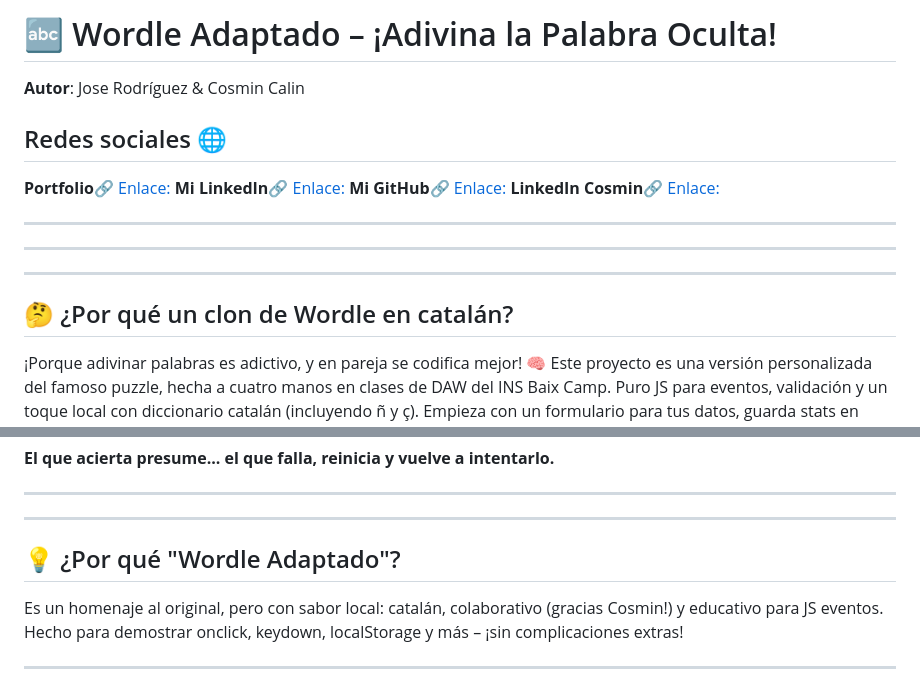
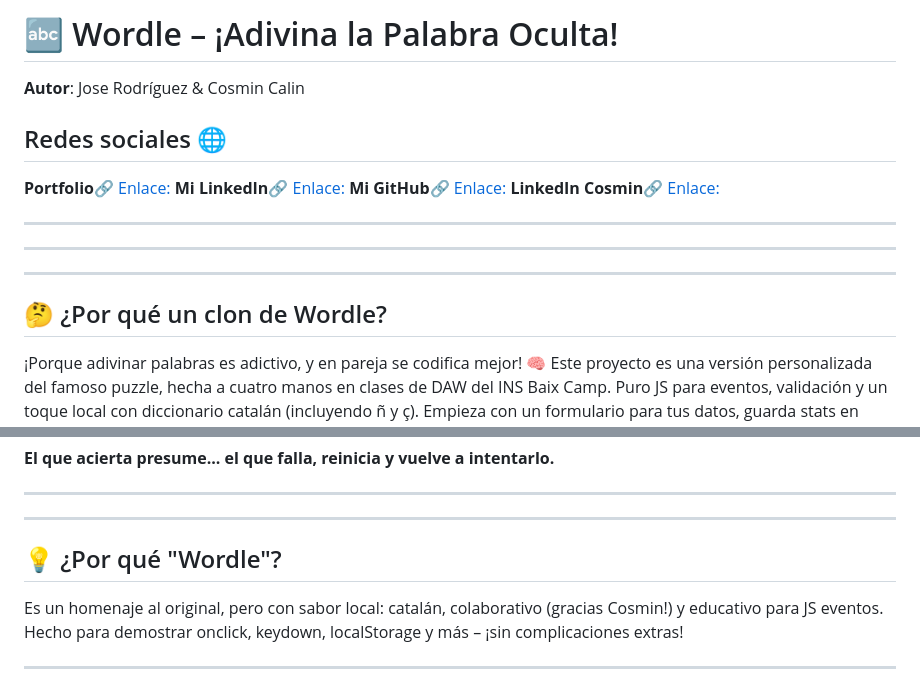
Before and after one commit to jose-giithub/porfolio, a Markdown page: wordle/README.md, 2 parts joined by grey strips. GitHub-like rendering.

```diff
--- a/wordle/README.md
+++ b/wordle/README.md
@@ -1,4 +1,4 @@
-# 🔤 Wordle Adaptado – ¡Adivina la Palabra Oculta!
+# 🔤 Wordle – ¡Adivina la Palabra Oculta!
 
 **Autor**: Jose Rodríguez & Cosmin Calin
 
@@ -12,7 +12,7 @@
 ----
 ******
 
-## 🤔 ¿Por qué un clon de Wordle en catalán?
+## 🤔 ¿Por qué un clon de Wordle?
 
 ¡Porque adivinar palabras es adictivo, y en pareja se codifica mejor! 🧠 Este proyecto es una versión personalizada del famoso puzzle, hecha a cuatro manos en clases de DAW del INS Baix Camp. Puro JS para eventos, validación y un toque local con diccionario catalán (incluyendo ñ y ç). Empieza con un formulario para tus datos, guarda stats en localStorage y te reta diario. ¿El twist? Popups para instrucciones, stats y reinicio – todo responsive para que juegues en cualquier pantalla.
 
@@ -61,7 +61,7 @@ Las reglas son simples: adivina la palabra oculta en 6 intentos. Cada intento de
 
 ---
 
-## 💡 ¿Por qué "Wordle Adaptado"?
+## 💡 ¿Por qué "Wordle"?
 
 Es un homenaje al original, pero con sabor local: catalán, colaborativo (gracias Cosmin!) y educativo para JS eventos. Hecho para demostrar onclick, keydown, localStorage y más – ¡sin complicaciones extras!
 
```
